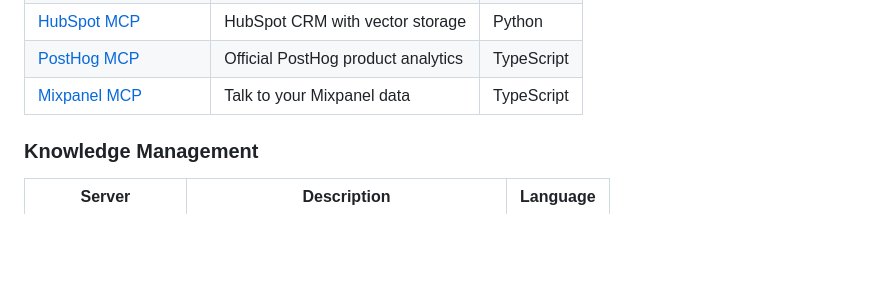
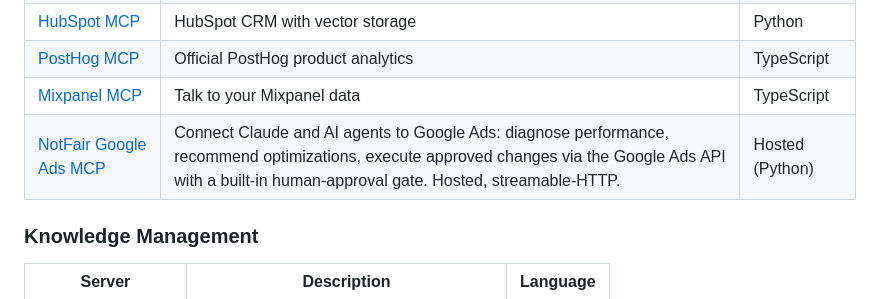
Before and after one commit to Sagargupta16/awesome-mcp-servers, a Markdown page: README.md, the part around the change. Rendered like a GitHub page; blank space fills up the shorter version.

Commit message:
Add NotFair Google Ads MCP to Marketing & Analytics (#49)
Adds NotFair — Google Ads MCP server from nowork-studio/toprank (1907 stars, MIT, active).

```diff
--- a/README.md
+++ b/README.md
@@ -316,6 +316,7 @@ MCP is an open protocol that lets AI assistants (Claude, GPT, Cursor, Windsurf,
 | [HubSpot MCP](https://github.com/baryhuang/mcp-hubspot) | HubSpot CRM with vector storage | Python |
 | [PostHog MCP](https://github.com/PostHog/mcp) | Official PostHog product analytics | TypeScript |
 | [Mixpanel MCP](https://github.com/dragonkhoi/mixpanel-mcp) | Talk to your Mixpanel data | TypeScript |
+| [NotFair Google Ads MCP](https://github.com/nowork-studio/toprank) | Connect Claude and AI agents to Google Ads: diagnose performance, recommend optimizations, execute approved changes via the Google Ads API with a built-in human-approval gate. Hosted, streamable-HTTP. | Hosted (Python) |
 
 ### Knowledge Management
 
```
